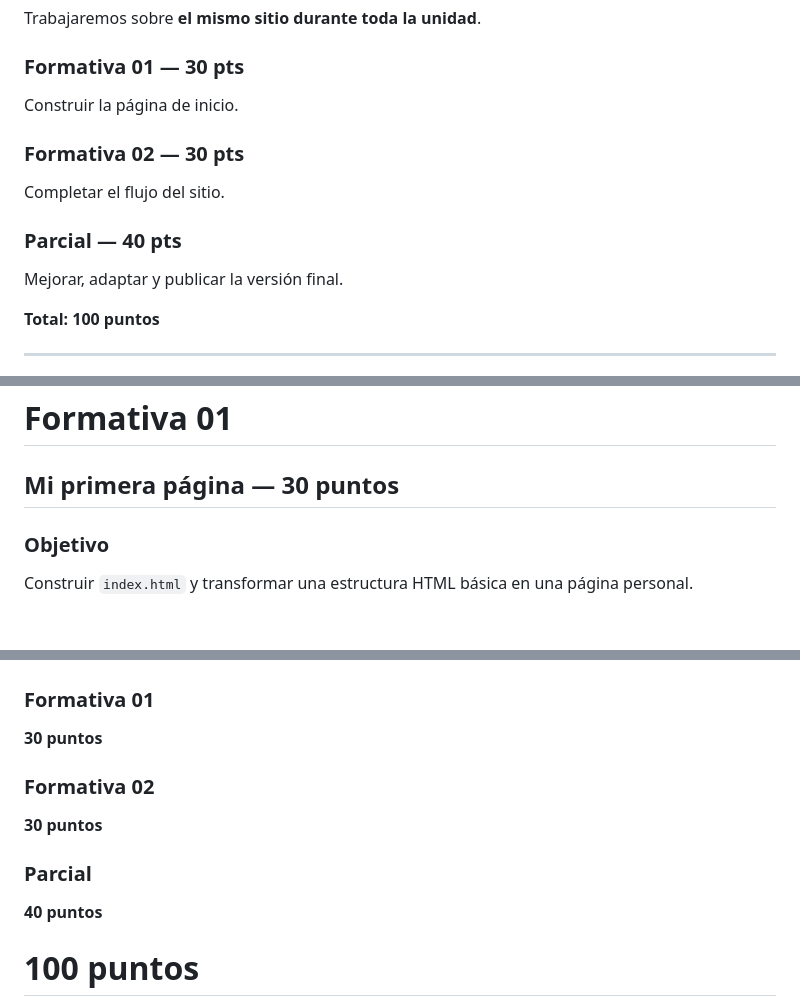
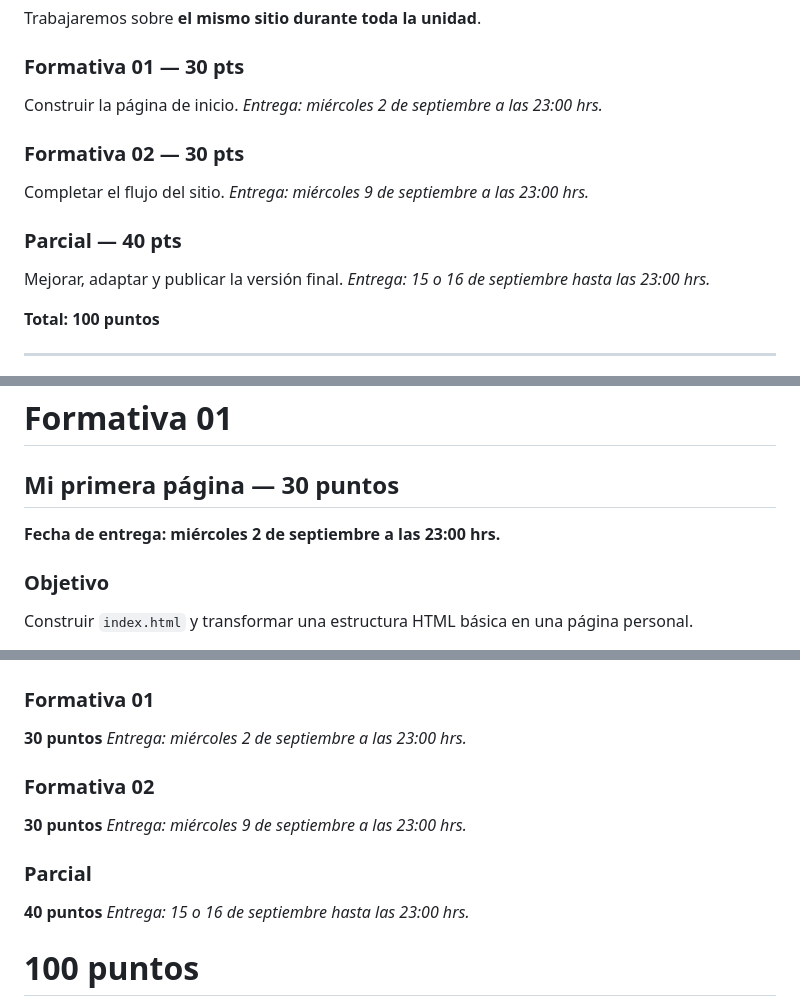
Before and after one commit to alejandradelgadoa21-rgb/portafolio-mkt, a Markdown page: README.md, 3 parts joined by grey strips. GitHub-like rendering; blank space fills up the shorter version.

Commit message:
fechas de entrega

```diff
--- a/README.md
+++ b/README.md
@@ -36,12 +36,15 @@ Trabajaremos sobre **el mismo sitio durante toda la unidad**.
 
 ### Formativa 01 — 30 pts
 Construir la página de inicio.
+*Entrega: miércoles 2 de septiembre a las 23:00 hrs.*
 
 ### Formativa 02 — 30 pts
 Completar el flujo del sitio.
+*Entrega: miércoles 9 de septiembre a las 23:00 hrs.*
 
 ### Parcial — 40 pts
 Mejorar, adaptar y publicar la versión final.
+*Entrega: 15 o 16 de septiembre hasta las 23:00 hrs.*
 
 **Total: 100 puntos**
 
@@ -64,6 +67,7 @@ Al finalizar el proyecto existirán, como mínimo, **9 commits** asociados a las
 
 # Formativa 01
 ## Mi primera página — 30 puntos
+**Fecha de entrega: miércoles 2 de septiembre a las 23:00 hrs.**
 
 ### Objetivo
 
@@ -511,12 +517,15 @@ Antes de entregar verifica:
 
 ### Formativa 01
 **30 puntos**
+*Entrega: miércoles 2 de septiembre a las 23:00 hrs.*
 
 ### Formativa 02
 **30 puntos**
+*Entrega: miércoles 9 de septiembre a las 23:00 hrs.*
 
 ### Parcial
 **40 puntos**
+*Entrega: 15 o 16 de septiembre hasta las 23:00 hrs.*
 
 # 100 puntos
 
```
Also changed, not shown: other parts of README.md (+2 -0 lines).
